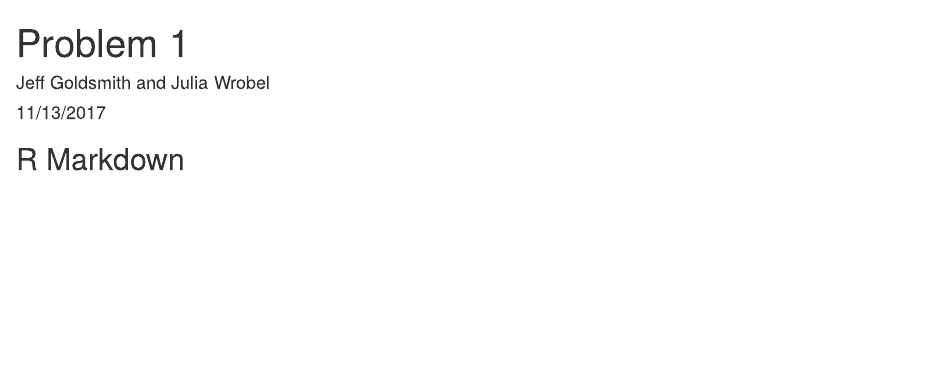
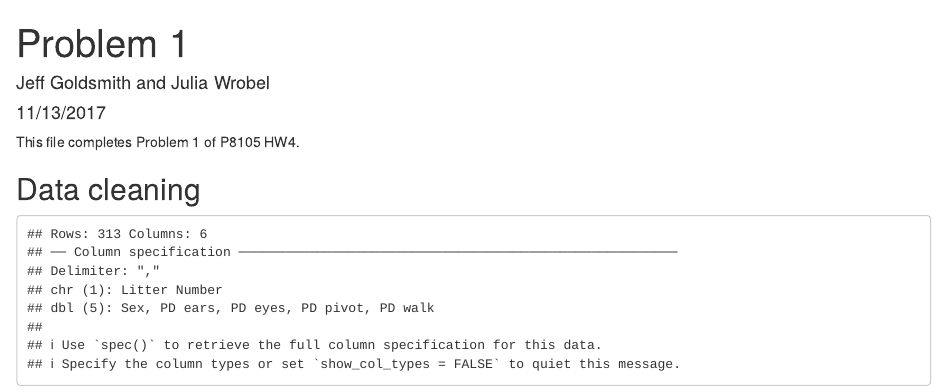
Before and after one commit to jeff-goldsmith/p8105_hw4p1, an R Markdown document (p8105_hw4p1.Rmd): the page in a window 1100 px wide, from its top. Rendered offline with R 4.5, knitr and Pandoc, with nearby package versions; column names are cleaned by a stand-in for the janitor package.

Commit message:
import and cleaning steps for pups data

````diff
--- a/p8105_hw4p1.Rmd
+++ b/p8105_hw4p1.Rmd
@@ -6,7 +6,21 @@ output: html_document
 ---
 
 ```{r setup, include=FALSE}
-knitr::opts_chunk$set(echo = TRUE)
+knitr::opts_chunk$set(echo = FALSE)
+
+library(tidyverse)
+library(janitor)
 ```
 
-## R Markdown
+This file completes Problem 1 of P8105 HW4.
+
+## Data cleaning
+
+```{r}
+pup_data = read_csv("data/FAS_pups.csv") %>%
+  clean_names() %>%
+  gather(key = outcome, value = postnatal_day, starts_with("pd_")) %>%
+  separate(outcome, into = c("remove", "outcome"), sep = "_") %>%
+  select(litter_number, sex, outcome, postnatal_day) %>%
+  mutate(sex = recode(sex, `1` = "male", `2` = "female"))
+```
````
Also changed, not shown: p8105_hw4p1.html.
